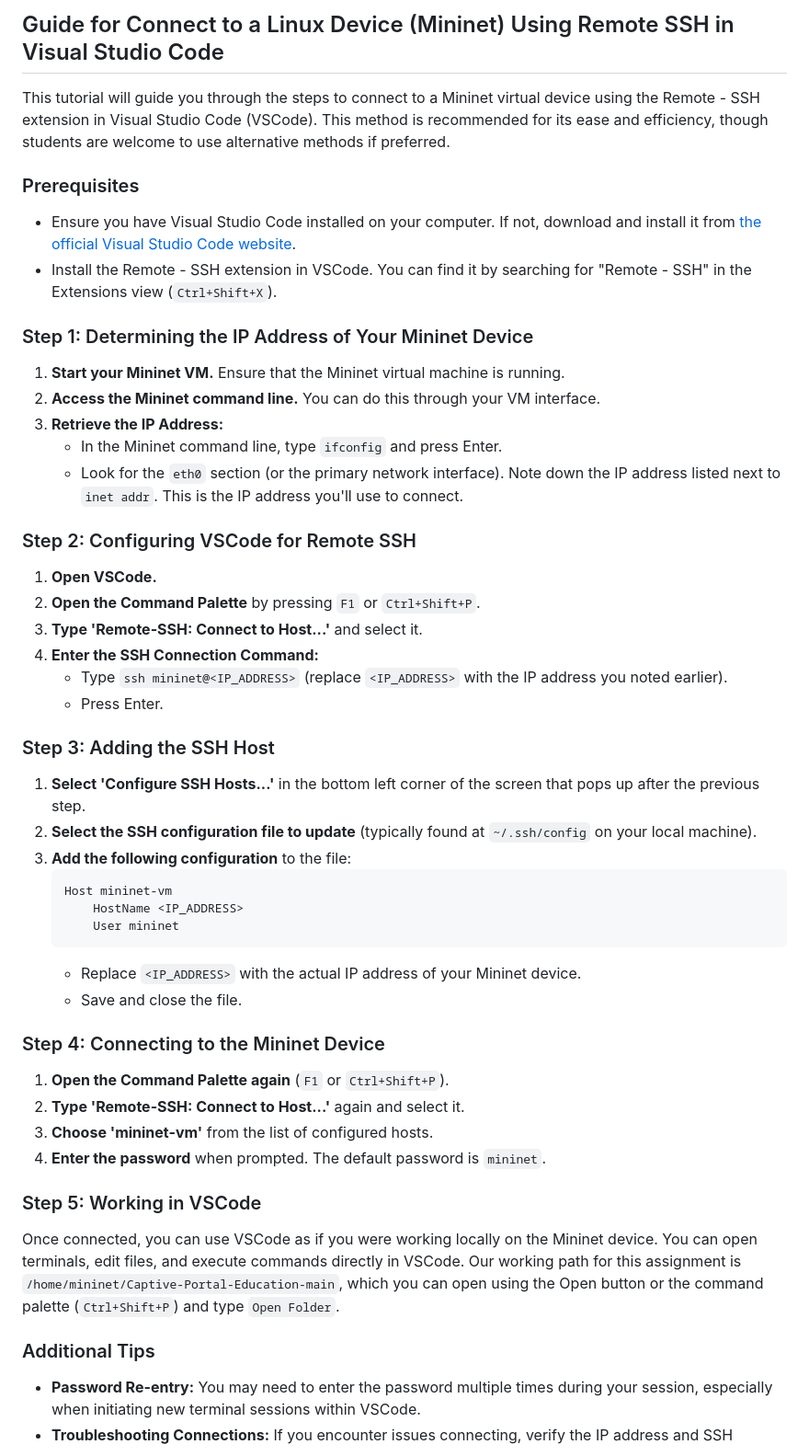
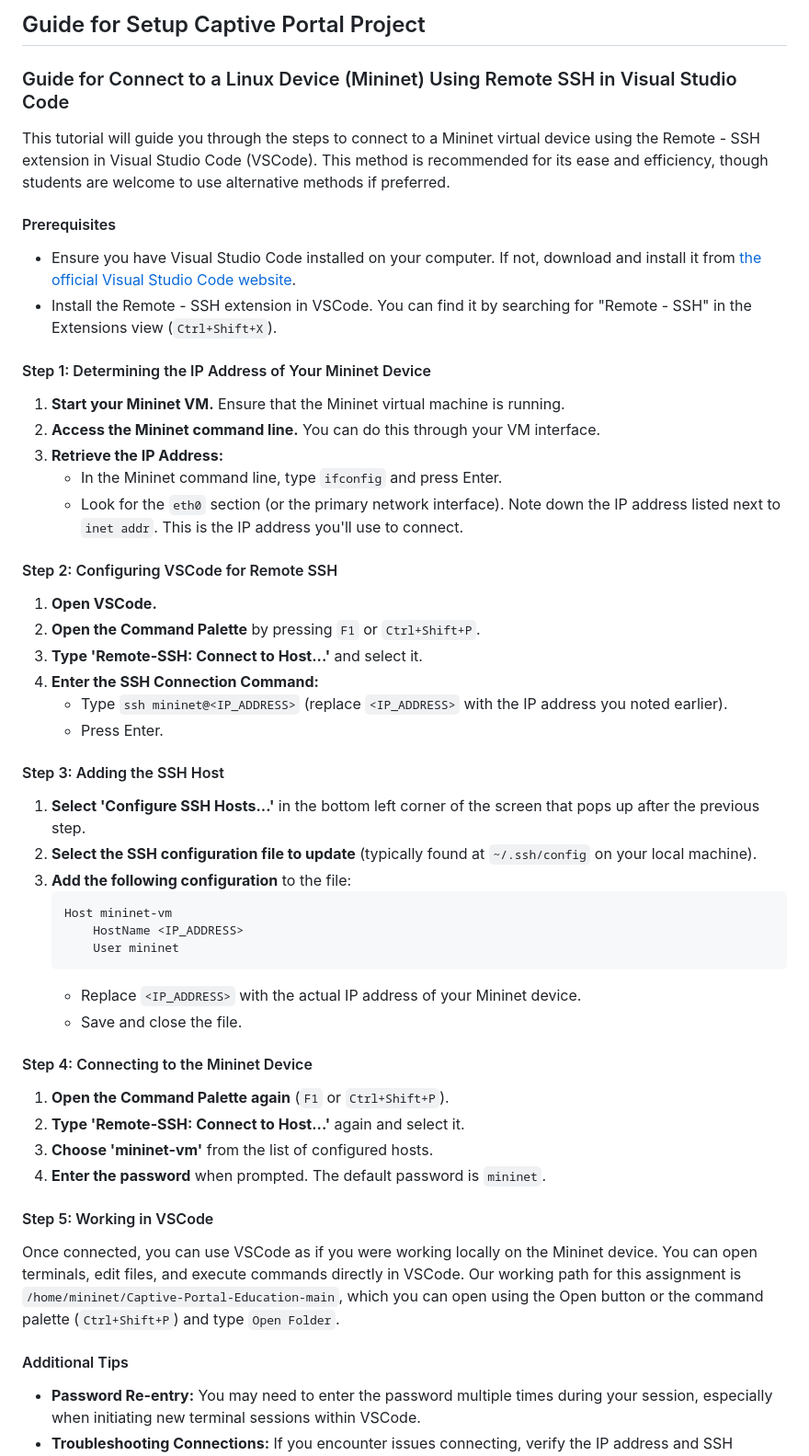
Before and after one commit to Lianting-Wang/Captive-Portal-Test, a Markdown page: 0.md, the part around the change. Shown at 92% size. Rendered like a GitHub page.

Commit message:
modify 0

```diff
--- a/0.md
+++ b/0.md
@@ -1,19 +1,21 @@
-## Guide for Connect to a Linux Device (Mininet) Using Remote SSH in Visual Studio Code
+## Guide for Setup Captive Portal Project
+
+### Guide for Connect to a Linux Device (Mininet) Using Remote SSH in Visual Studio Code
 
 This tutorial will guide you through the steps to connect to a Mininet virtual device using the Remote - SSH extension in Visual Studio Code (VSCode). This method is recommended for its ease and efficiency, though students are welcome to use alternative methods if preferred.
 
-### Prerequisites
+#### Prerequisites
 - Ensure you have Visual Studio Code installed on your computer. If not, download and install it from [the official Visual Studio Code website](https://code.visualstudio.com/).
 - Install the Remote - SSH extension in VSCode. You can find it by searching for "Remote - SSH" in the Extensions view (`Ctrl+Shift+X`).
 
-### Step 1: Determining the IP Address of Your Mininet Device
+#### Step 1: Determining the IP Address of Your Mininet Device
 1. **Start your Mininet VM.** Ensure that the Mininet virtual machine is running.
 2. **Access the Mininet command line.** You can do this through your VM interface.
 3. **Retrieve the IP Address:**
    - In the Mininet command line, type `ifconfig` and press Enter.
    - Look for the `eth0` section (or the primary network interface). Note down the IP address listed next to `inet addr`. This is the IP address you'll use to connect.
 
-### Step 2: Configuring VSCode for Remote SSH
+#### Step 2: Configuring VSCode for Remote SSH
 1. **Open VSCode.**
 2. **Open the Command Palette** by pressing `F1` or `Ctrl+Shift+P`.
 3. **Type 'Remote-SSH: Connect to Host...'** and select it.
@@ -21,7 +23,7 @@ This tutorial will guide you through the steps to connect to a Mininet virtual d
    - Type `ssh mininet@<IP_ADDRESS>` (replace `<IP_ADDRESS>` with the IP address you noted earlier).
    - Press Enter.
 
-### Step 3: Adding the SSH Host
+#### Step 3: Adding the SSH Host
 1. **Select 'Configure SSH Hosts...'** in the bottom left corner of the screen that pops up after the previous step.
 2. **Select the SSH configuration file to update** (typically found at `~/.ssh/config` on your local machine).
 3. **Add the following configuration** to the file:
@@ -33,16 +35,16 @@ This tutorial will guide you through the steps to connect to a Mininet virtual d
    - Replace `<IP_ADDRESS>` with the actual IP address of your Mininet device.
    - Save and close the file.
 
-### Step 4: Connecting to the Mininet Device
+#### Step 4: Connecting to the Mininet Device
 1. **Open the Command Palette again** (`F1` or `Ctrl+Shift+P`).
 2. **Type 'Remote-SSH: Connect to Host...'** again and select it.
 3. **Choose 'mininet-vm'** from the list of configured hosts.
 4. **Enter the password** when prompted. The default password is `mininet`.
 
-### Step 5: Working in VSCode
+#### Step 5: Working in VSCode
 Once connected, you can use VSCode as if you were working locally on the Mininet device. You can open terminals, edit files, and execute commands directly in VSCode. Our working path for this assignment is `/home/mininet/Captive-Portal-Education-main`, which you can open using the Open button or the command palette (`Ctrl+Shift+P`) and type `Open Folder`.
 
-### Additional Tips
+#### Additional Tips
 - **Password Re-entry:** You may need to enter the password multiple times during your session, especially when initiating new terminal sessions within VSCode.
 - **Troubleshooting Connections:** If you encounter issues connecting, verify the IP address and SSH configuration. Ensure that the Mininet VM is properly configured to accept SSH connections.
 
```
